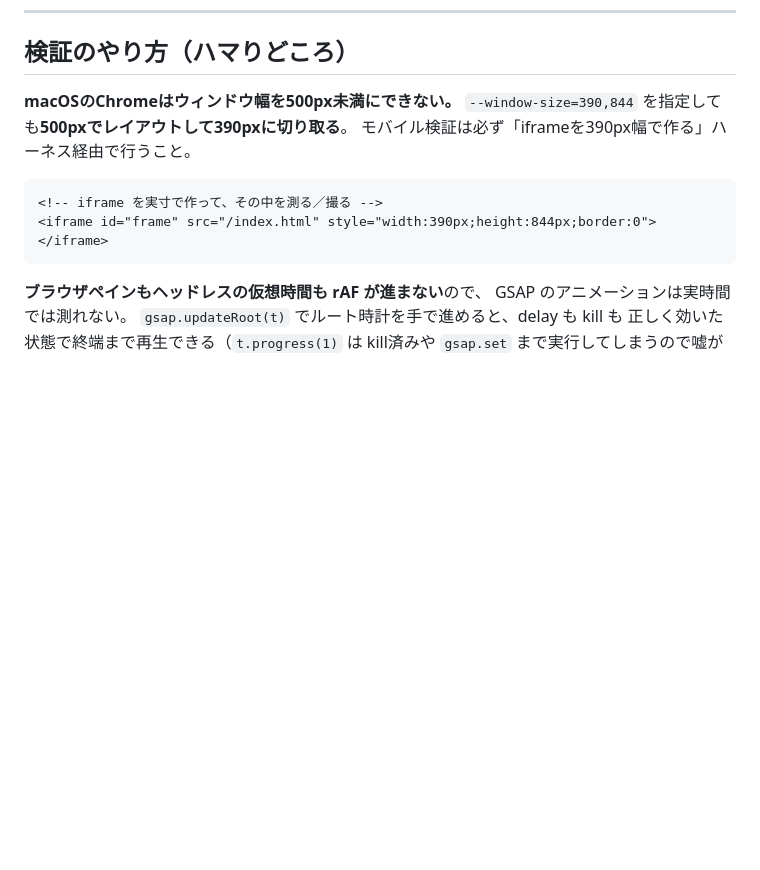
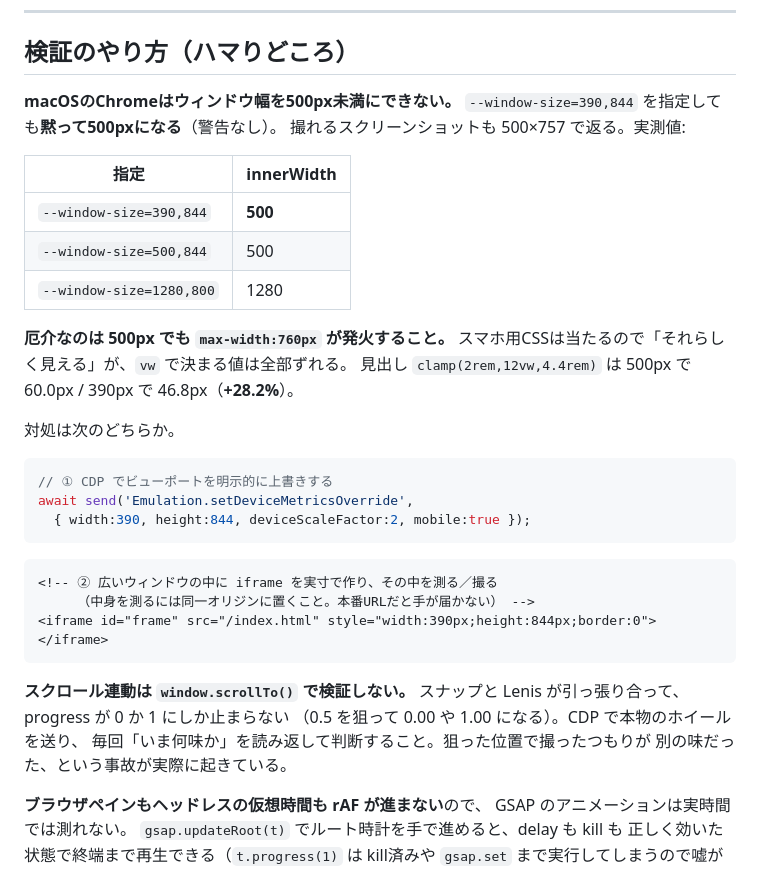
Before and after one commit to YUMOTO-JJ/furutto-lp, a Markdown page: CLAUDE.md, the part around the change. Rendered like a GitHub page; blank space fills up the shorter version.

Commit message:
検証メモを実測値に修正
Chrome の挙動を「500pxでレイアウトして390pxに切り取る」と書いていたが、
実測すると単に黙って 500px になるだけだった。スクリーンショットも 500×757 で返る。

厄介なのは 500px でも max-width:760px が発火してスマホ用CSSが当たること。
「それらしく見える」のに vw ベースの値は全部ずれる（見出しで +28.2%）。
対処として CDP でのビューポート上書きを追記し、iframe ハーネスには
同一オリジンが必要な点を補足した。

あわせて、スクロール連動を window.scrollTo() で検証すると
スナップと Lenis が引っ張り合って progress が 0 か 1 にしか止まらない件を追記。
狙った味と違うコマを撮る事故が実際に起きたため。

Co-Authored-By: Claude Opus 5 <noreply@anthropic.com>

````diff
--- a/CLAUDE.md
+++ b/CLAUDE.md
@@ -198,13 +198,38 @@ GSAP の `killTweensOf` は「delay待ちでまだ動き出していない tween
 ## 検証のやり方（ハマりどころ）
 
 **macOSのChromeはウィンドウ幅を500px未満にできない。**
-`--window-size=390,844` を指定しても**500pxでレイアウトして390pxに切り取る**。
-モバイル検証は必ず「iframeを390px幅で作る」ハーネス経由で行うこと。
+`--window-size=390,844` を指定しても**黙って500pxになる**（警告なし）。
+撮れるスクリーンショットも 500×757 で返る。実測値:
+
+| 指定 | innerWidth |
+|---|---|
+| `--window-size=390,844`  | **500** |
+| `--window-size=500,844`  | 500 |
+| `--window-size=1280,800` | 1280 |
+
+**厄介なのは 500px でも `max-width:760px` が発火すること。**
+スマホ用CSSは当たるので「それらしく見える」が、`vw` で決まる値は全部ずれる。
+見出し `clamp(2rem,12vw,4.4rem)` は 500px で 60.0px / 390px で 46.8px（**+28.2%**）。
+
+対処は次のどちらか。
+
+```js
+// ① CDP でビューポートを明示的に上書きする
+await send('Emulation.setDeviceMetricsOverride',
+  { width:390, height:844, deviceScaleFactor:2, mobile:true });
+```
 
 ```html
-<!-- iframe を実寸で作って、その中を測る／撮る -->
+<!-- ② 広いウィンドウの中に iframe を実寸で作り、その中を測る／撮る
+     （中身を測るには同一オリジンに置くこと。本番URLだと手が届かない） -->
 <iframe id="frame" src="/index.html" style="width:390px;height:844px;border:0"></iframe>
 ```
+
+**スクロール連動は `window.scrollTo()` で検証しない。**
+スナップと Lenis が引っ張り合って、progress が 0 か 1 にしか止まらない
+（0.5 を狙って 0.00 や 1.00 になる）。CDP で本物のホイールを送り、
+毎回「いま何味か」を読み返して判断すること。狙った位置で撮ったつもりが
+別の味だった、という事故が実際に起きている。
 
 **ブラウザペインもヘッドレスの仮想時間も rAF が進まない**ので、
 GSAP のアニメーションは実時間では測れない。
````
